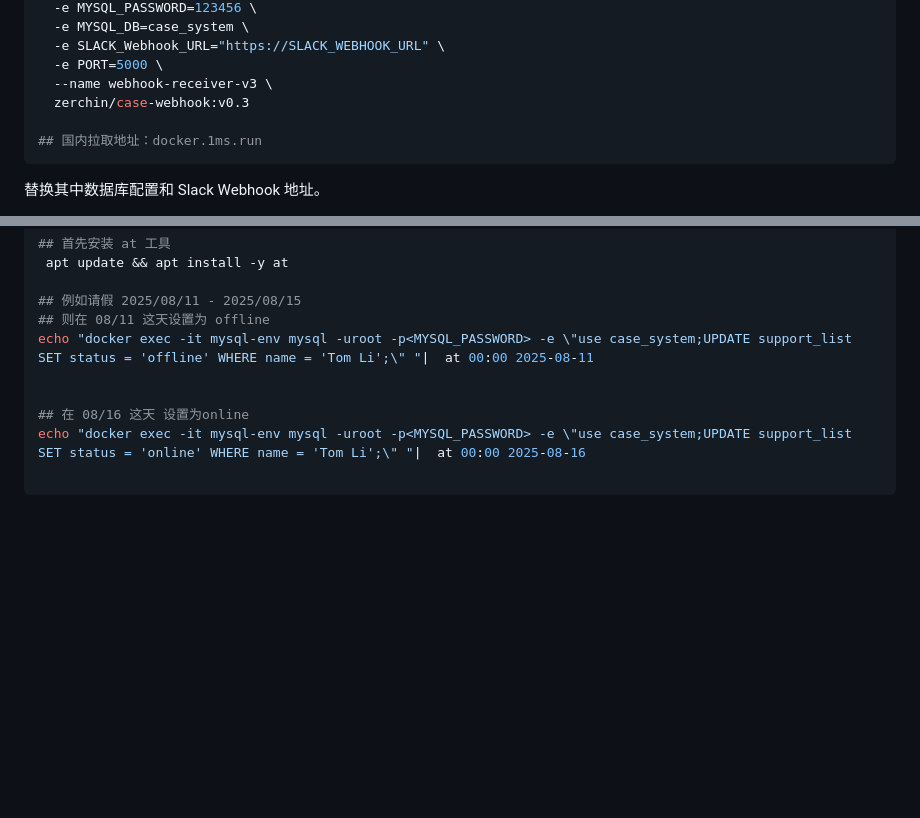
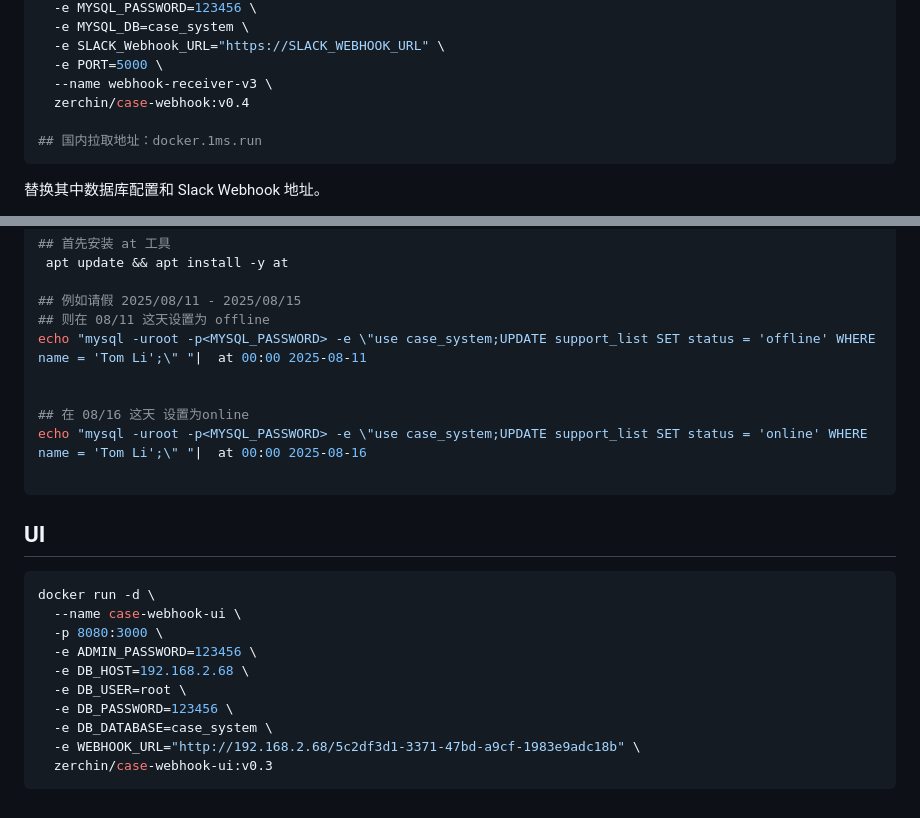
Before and after one commit to zerchin/case-webhook, a Markdown page: README.md, 2 parts joined by grey strips. Drawn GitHub-style; blank space fills up the shorter version.

````diff
--- a/README.md
+++ b/README.md
@@ -56,7 +56,7 @@ docker run -d \
   -e SLACK_Webhook_URL="https://SLACK_WEBHOOK_URL" \
   -e PORT=5000 \
   --name webhook-receiver-v3 \
-  zerchin/case-webhook:v0.3
+  zerchin/case-webhook:v0.4
 
 ## 国内拉取地址：docker.1ms.run
 ```
@@ -108,10 +108,25 @@ curl -X POST -H "Content-Type: application/json"  http://CASE_WEBHOOK_URL -d '{
 
 ## 例如请假 2025/08/11 - 2025/08/15
 ## 则在 08/11 这天设置为 offline
-echo "docker exec -it mysql-env mysql -uroot -p<MYSQL_PASSWORD> -e \"use case_system;UPDATE support_list SET status = 'offline' WHERE name = 'Tom Li';\" "|  at 00:00 2025-08-11
+echo "mysql -uroot -p<MYSQL_PASSWORD> -e \"use case_system;UPDATE support_list SET status = 'offline' WHERE name = 'Tom Li';\" "|  at 00:00 2025-08-11
 
 
 ## 在 08/16 这天 设置为online
-echo "docker exec -it mysql-env mysql -uroot -p<MYSQL_PASSWORD> -e \"use case_system;UPDATE support_list SET status = 'online' WHERE name = 'Tom Li';\" "|  at 00:00 2025-08-16
+echo "mysql -uroot -p<MYSQL_PASSWORD> -e \"use case_system;UPDATE support_list SET status = 'online' WHERE name = 'Tom Li';\" "|  at 00:00 2025-08-16
 
 ```
+
+## UI
+
+```bash
+docker run -d \
+  --name case-webhook-ui \
+  -p 8080:3000 \
+  -e ADMIN_PASSWORD=123456 \
+  -e DB_HOST=192.168.2.68 \
+  -e DB_USER=root \
+  -e DB_PASSWORD=123456 \
+  -e DB_DATABASE=case_system \
+  -e WEBHOOK_URL="http://192.168.2.68/5c2df3d1-3371-47bd-a9cf-1983e9adc18b" \
+  zerchin/case-webhook-ui:v0.3
+```
````
